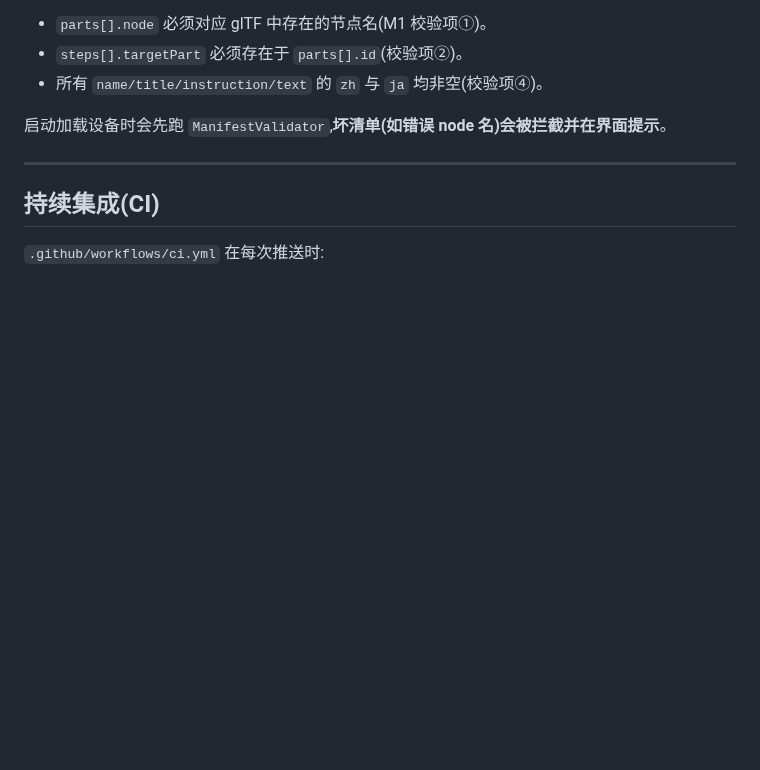
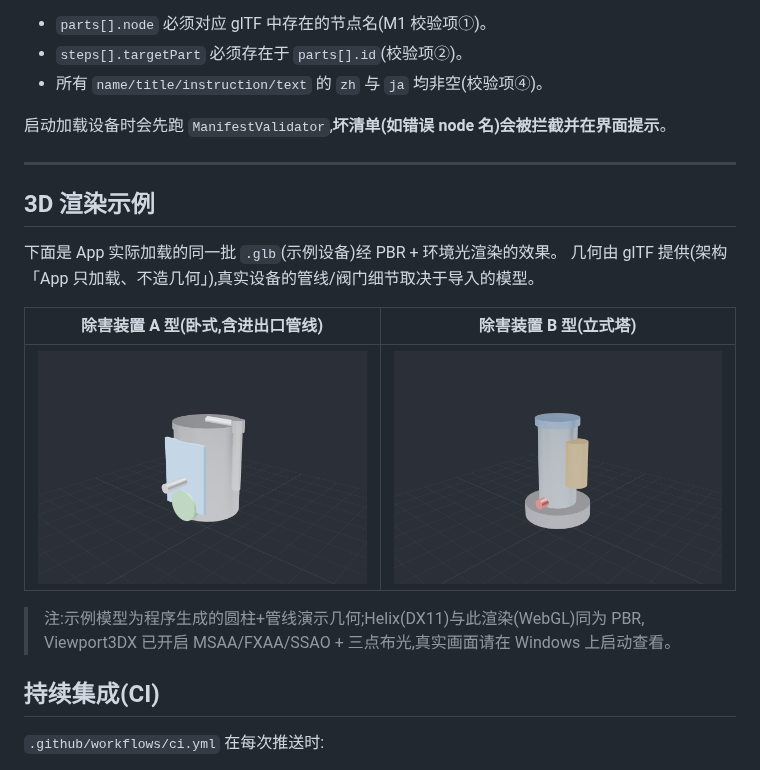
Before and after one commit to cludecodewiter-spec/3D-Sochi, a Markdown page: README.md, the part around the change. Drawn GitHub-style; pictures changed too: docs/renders/unitA.png (added), docs/renders/unitB.png (added); blank space fills up the shorter version.

```diff
--- a/README.md
+++ b/README.md
@@ -101,6 +101,18 @@ JSON 用 camelCase,枚举用字符串(大小写不敏感)。关键结构:
 
 ---
 
+## 3D 渲染示例
+
+下面是 App 实际加载的同一批 `.glb`(示例设备)经 PBR + 环境光渲染的效果。
+几何由 glTF 提供(架构「App 只加载、不造几何」),真实设备的管线/阀门细节取决于导入的模型。
+
+| 除害装置 A 型(卧式,含进出口管线) | 除害装置 B 型(立式塔) |
+|---|---|
+| ![unitA](docs/renders/unitA.png) | ![unitB](docs/renders/unitB.png) |
+
+> 注:示例模型为程序生成的圆柱+管线演示几何;Helix(DX11)与此渲染(WebGL)同为 PBR,
+> Viewport3DX 已开启 MSAA/FXAA/SSAO + 三点布光,真实画面请在 Windows 上启动查看。
+
 ## 持续集成(CI)
 
 `.github/workflows/ci.yml` 在每次推送时:
```
Also changed, not shown: 3 other files.
